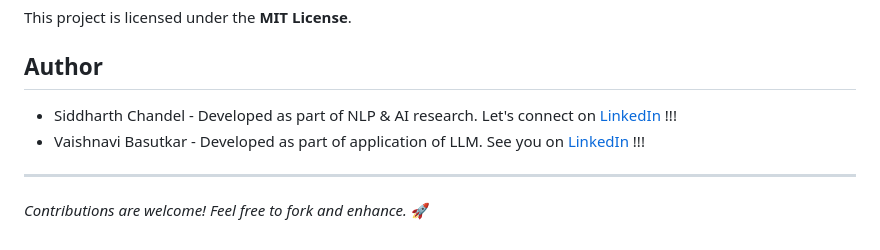
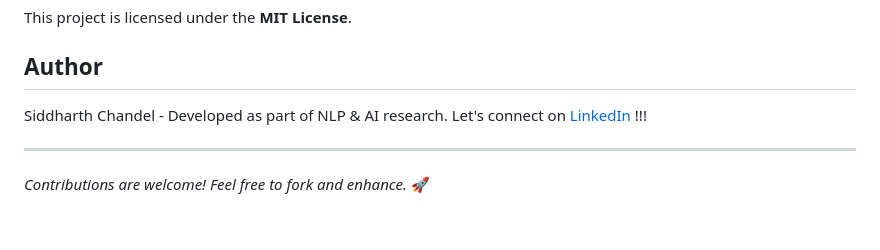
Before and after one commit to Siddharth-Chandel/WebIQ, a Markdown page: README.md, the part around the change. Drawn GitHub-style.

```diff
--- a/README.md
+++ b/README.md
@@ -86,10 +86,7 @@ Content: Playwright is a Node.js library that automates browsers.
 This project is licensed under the **MIT License**.
 
 ## Author
-- Siddharth Chandel - Developed as part of NLP & AI research.
-Let's connect on [LinkedIn](https://www.linkedin.com/in/siddharth-chandel-001097245/) !!!
-- Vaishnavi Basutkar - Developed as part of application of LLM.
-See you on [LinkedIn](https://www.linkedin.com/in/vaishnavi-basutkar-24699a2a7/) !!!
+Siddharth Chandel - Developed as part of NLP & AI research. Let's connect on [LinkedIn](https://www.linkedin.com/in/siddharth-chandel-001097245/) !!!
 
 ---
 _Contributions are welcome! Feel free to fork and enhance._ 🚀
```
